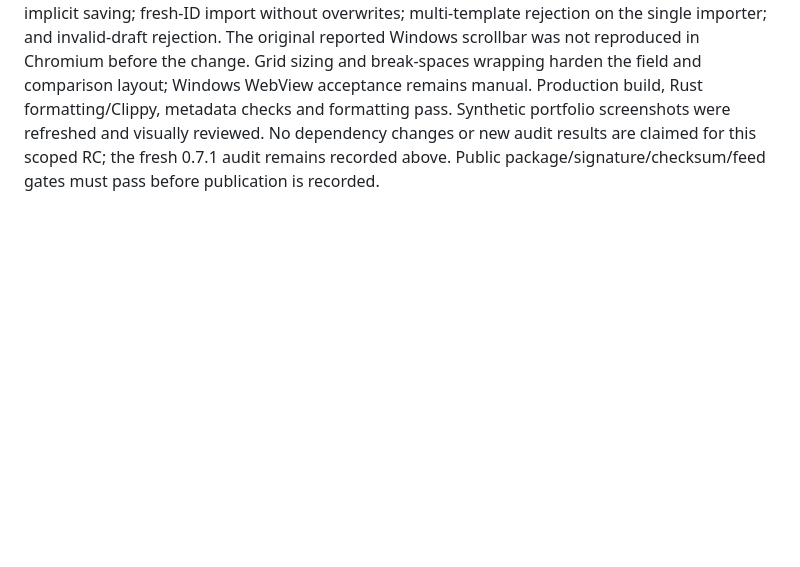
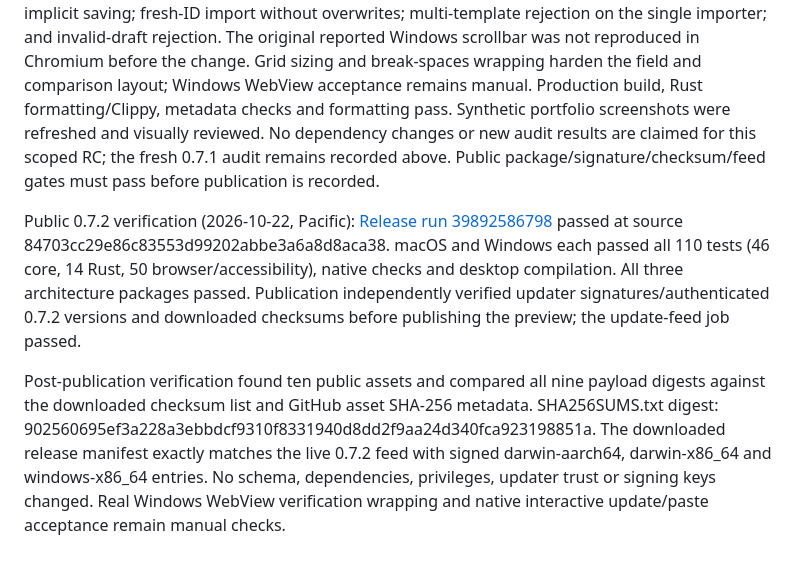
Before and after one commit to iandorsey00/veraflow, a Markdown page: docs/validation.md, the part around the change. Rendered like a GitHub page; blank space fills up the shorter version.

Commit message:
Record verified public 0.7.2 release [skip ci]

```diff
--- a/docs/validation.md
+++ b/docs/validation.md
@@ -119,3 +119,7 @@ Post-publication verification found ten public assets and compared all nine payl
 ## October 22 verification layout and template exchange candidate
 
 0.7.2 passes 46 core tests, 14 Rust tests and 50 browser/accessibility scenarios. Six new scenarios cover 300/360px Scanner and ordinary-template mismatch/expanded-inspection/success layouts with long unbroken text, tabs, spaces and Unicode; current-draft single-template export without implicit saving; fresh-ID import without overwrites; multi-template rejection on the single importer; and invalid-draft rejection. The original reported Windows scrollbar was not reproduced in Chromium before the change. Grid sizing and break-spaces wrapping harden the field and comparison layout; Windows WebView acceptance remains manual. Production build, Rust formatting/Clippy, metadata checks and formatting pass. Synthetic portfolio screenshots were refreshed and visually reviewed. No dependency changes or new audit results are claimed for this scoped RC; the fresh 0.7.1 audit remains recorded above. Public package/signature/checksum/feed gates must pass before publication is recorded.
+
+Public 0.7.2 verification (2026-10-22, Pacific): [Release run 39892586798](https://github.com/iandorsey00/veraflow/actions/runs/39892586798) passed at source 84703cc29e86c83553d99202abbe3a6a8d8aca38. macOS and Windows each passed all 110 tests (46 core, 14 Rust, 50 browser/accessibility), native checks and desktop compilation. All three architecture packages passed. Publication independently verified updater signatures/authenticated 0.7.2 versions and downloaded checksums before publishing the preview; the update-feed job passed.
+
+Post-publication verification found ten public assets and compared all nine payload digests against the downloaded checksum list and GitHub asset SHA-256 metadata. SHA256SUMS.txt digest: 902560695ef3a228a3ebbdcf9310f8331940d8dd2f9aa24d340fca923198851a. The downloaded release manifest exactly matches the live 0.7.2 feed with signed darwin-aarch64, darwin-x86_64 and windows-x86_64 entries. No schema, dependencies, privileges, updater trust or signing keys changed. Real Windows WebView verification wrapping and native interactive update/paste acceptance remain manual checks.
```
Also changed, not shown: docs/release.md (+2 -0 lines).
